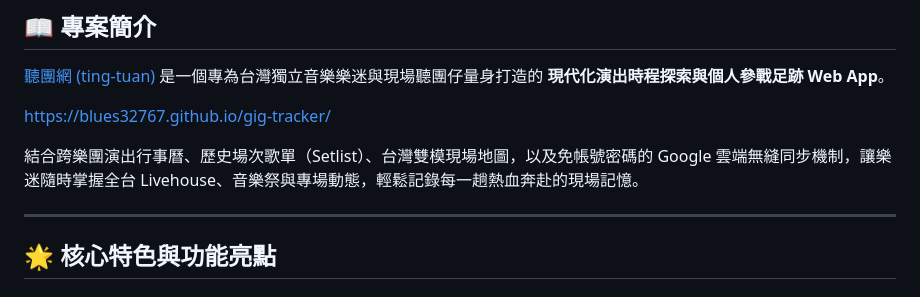
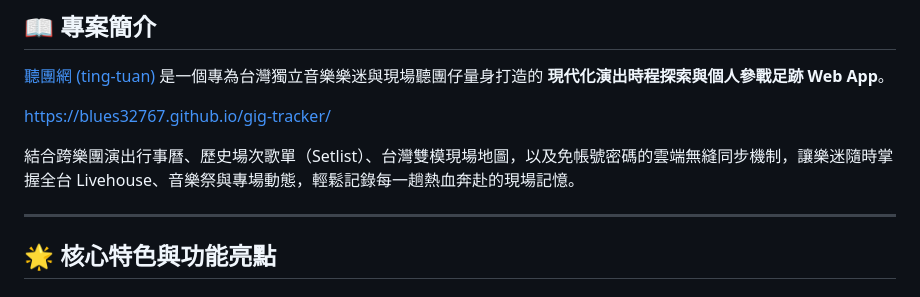
Before and after one commit to blues32767/gig-tracker, a Markdown page: README.md, the part around the change. GitHub-like rendering.

Commit message:
Update README to improve feature description
Removed 'Google' from the description of the app's features for consistency.

```diff
--- a/README.md
+++ b/README.md
@@ -23,7 +23,7 @@
 
 [https://blues32767.github.io/gig-tracker/](https://blues32767.github.io/gig-tracker/)
 
-結合跨樂團演出行事曆、歷史場次歌單（Setlist）、台灣雙模現場地圖，以及免帳號密碼的 Google 雲端無縫同步機制，讓樂迷隨時掌握全台 Livehouse、音樂祭與專場動態，輕鬆記錄每一趟熱血奔赴的現場記憶。
+結合跨樂團演出行事曆、歷史場次歌單（Setlist）、台灣雙模現場地圖，以及免帳號密碼的雲端無縫同步機制，讓樂迷隨時掌握全台 Livehouse、音樂祭與專場動態，輕鬆記錄每一趟熱血奔赴的現場記憶。
 
 ---
 
```
